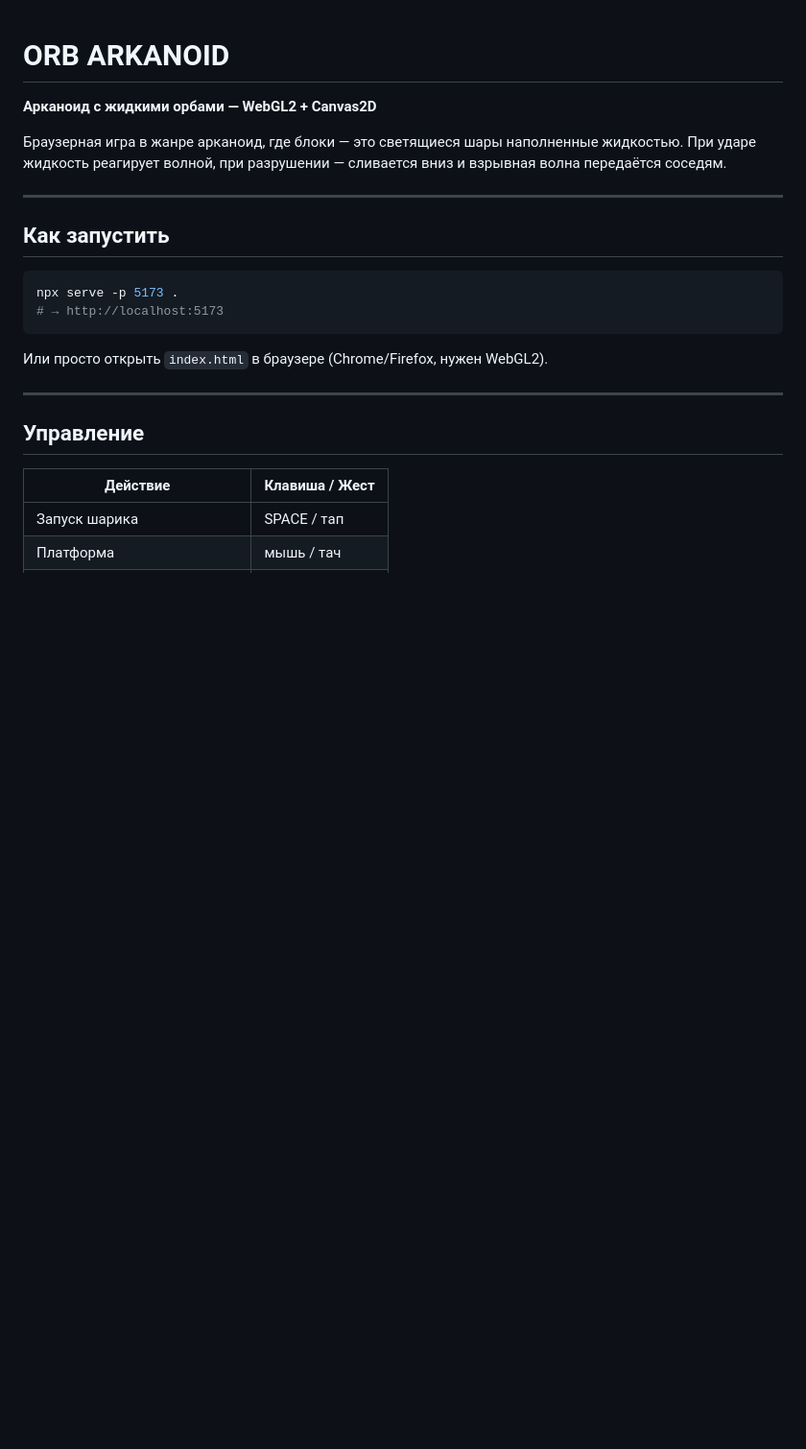
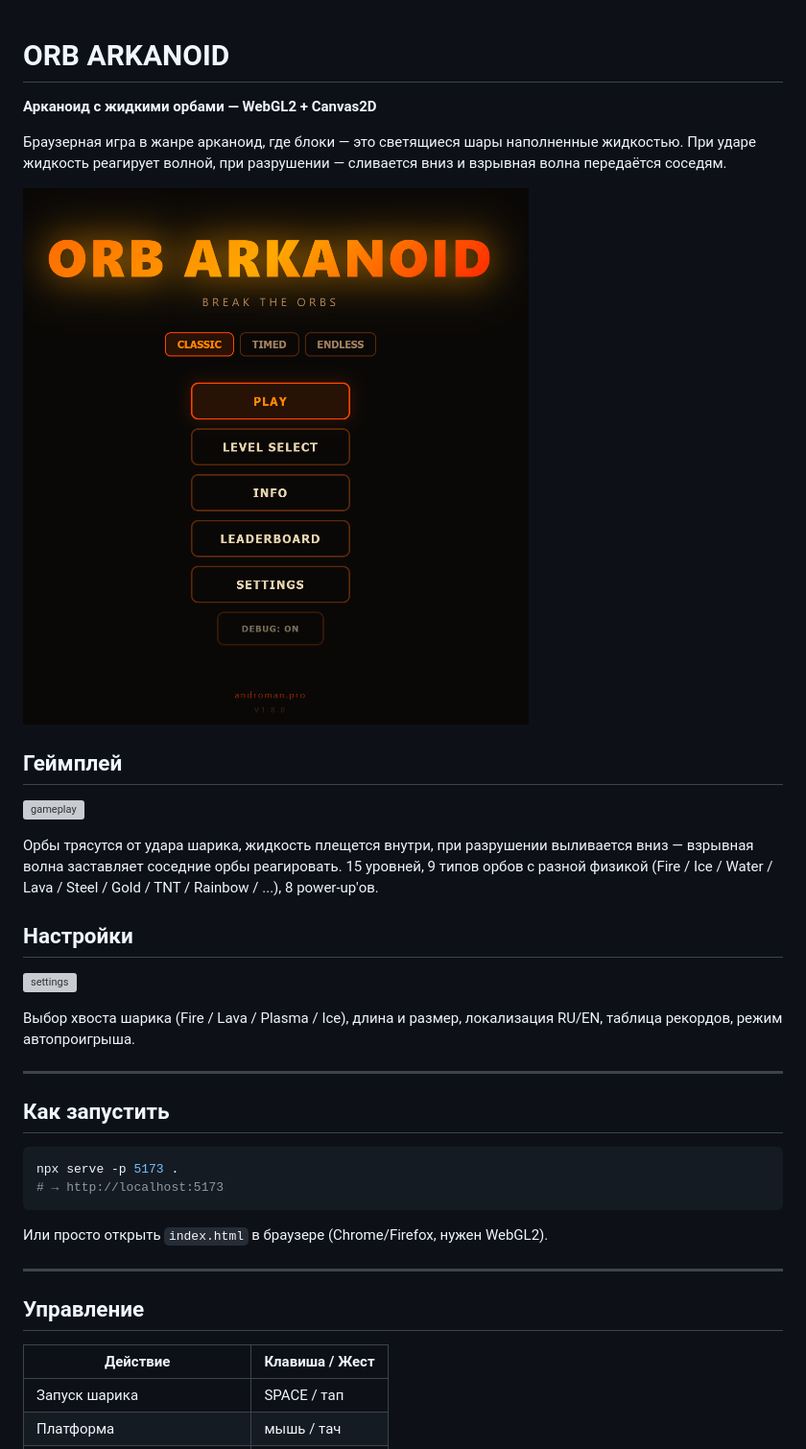
Before and after one commit to andromanpro/orb-arkanoid, a Markdown page: README.md, the part around the change. Shown: that part at 96% size. GitHub-like rendering; pictures changed too: media/main-menu.png (added); blank space fills up the shorter version; grey boxes are pictures that could not be loaded.

Commit message:
Add media: main-menu screenshot, gameplay + settings gifs
- README now shows main-menu PNG, gameplay GIF, settings GIF
- All files <= 23 MB (under GitHub limit)

```diff
--- a/README.md
+++ b/README.md
@@ -3,6 +3,20 @@
 **Арканоид с жидкими орбами — WebGL2 + Canvas2D**
 
 Браузерная игра в жанре арканоид, где блоки — это светящиеся шары наполненные жидкостью. При ударе жидкость реагирует волной, при разрушении — сливается вниз и взрывная волна передаётся соседям.
+
+![main menu](media/main-menu.png)
+
+## Геймплей
+
+![gameplay](media/gameplay.gif)
+
+Орбы трясутся от удара шарика, жидкость плещется внутри, при разрушении выливается вниз — взрывная волна заставляет соседние орбы реагировать. 15 уровней, 9 типов орбов с разной физикой (Fire / Ice / Water / Lava / Steel / Gold / TNT / Rainbow / ...), 8 power-up'ов.
+
+## Настройки
+
+![settings](media/settings.gif)
+
+Выбор хвоста шарика (Fire / Lava / Plasma / Ice), длина и размер, локализация RU/EN, таблица рекордов, режим автопроигрыша.
 
 ---
 
```
Also changed, not shown: 2 other files.
